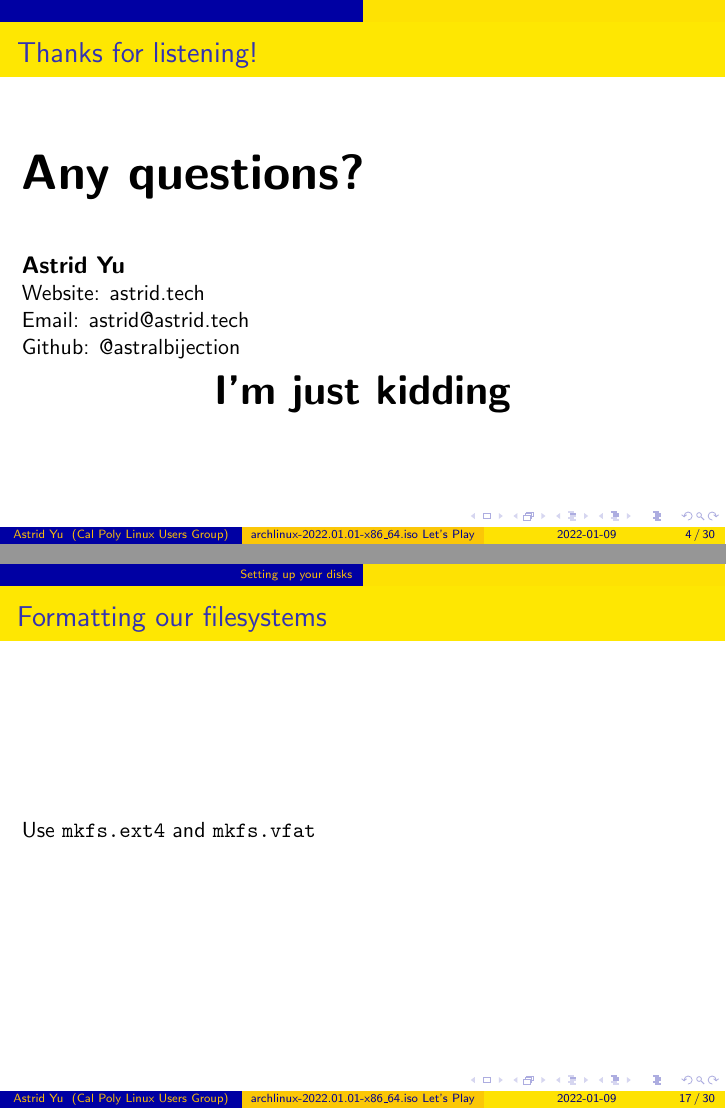
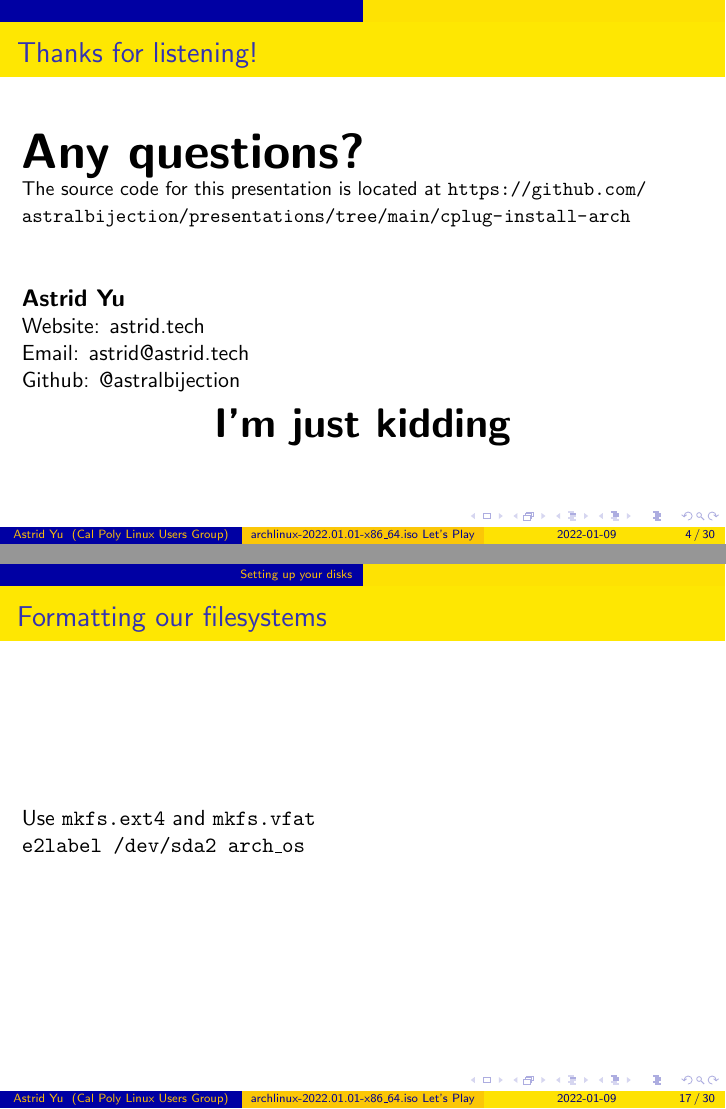
Before and after one commit to astralbijection/presentations, LaTeX slides (cplug-install-arch/presentation.tex): pages 6 and 19 of 35, joined at a grey line. Compiled offline with pdfLaTeX.

```diff
--- a/cplug-install-arch/presentation.tex
+++ b/cplug-install-arch/presentation.tex
@@ -43,6 +43,8 @@
     \frametitle{Thanks for listening!}
 
     {\Huge \textbf{Any questions?}}
+
+    {\small The source code for this presentation is located at \url{https://github.com/astralbijection/presentations/tree/main/cplug-install-arch}}
 
     \vspace{1cm}
 
@@ -149,6 +151,8 @@
 
 \begin{frame}{Formatting our filesystems}
     Use \texttt{mkfs.ext4} and \texttt{mkfs.vfat}
+
+    \texttt{e2label /dev/sda2 arch\_os}
 \end{frame}
 
 \begin{frame}{Mounting our filesystems}
```
Also changed, not shown: cplug-install-arch/presentation.tex (2 more changed lines).
